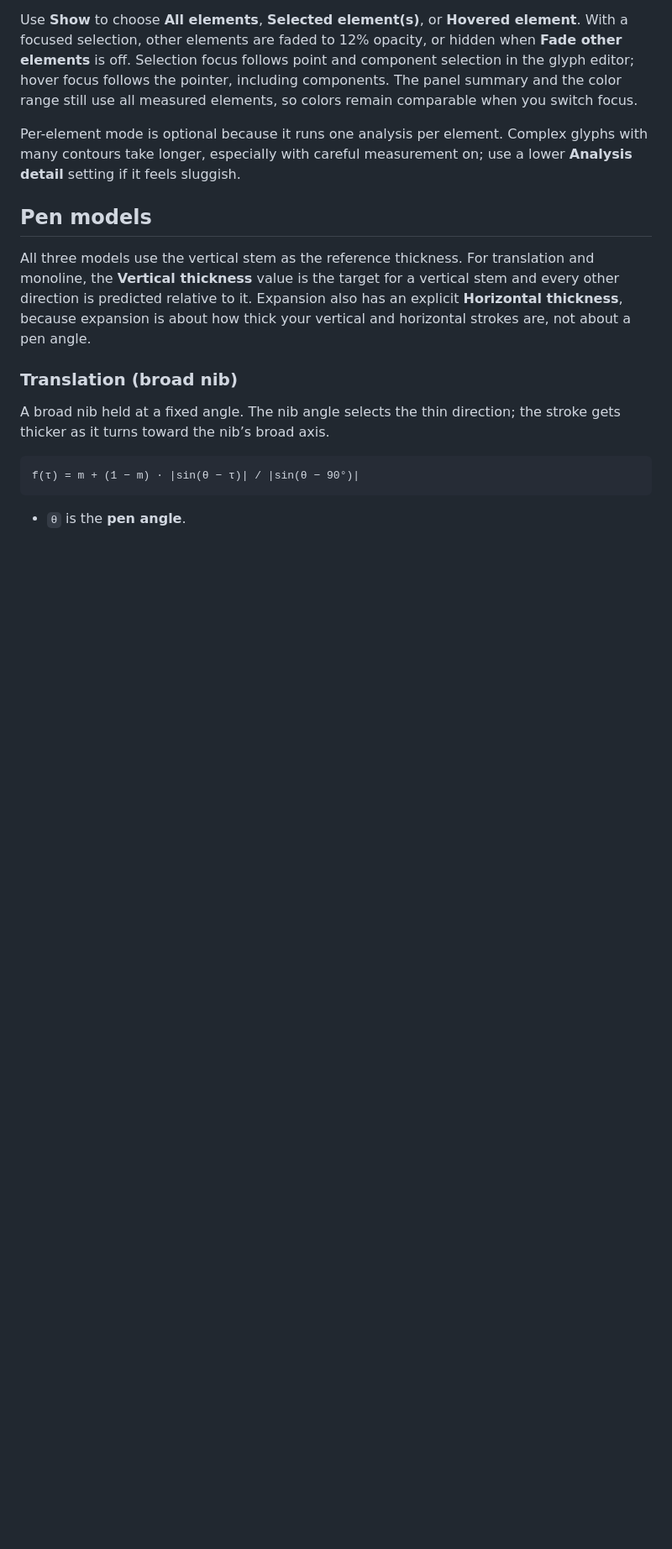
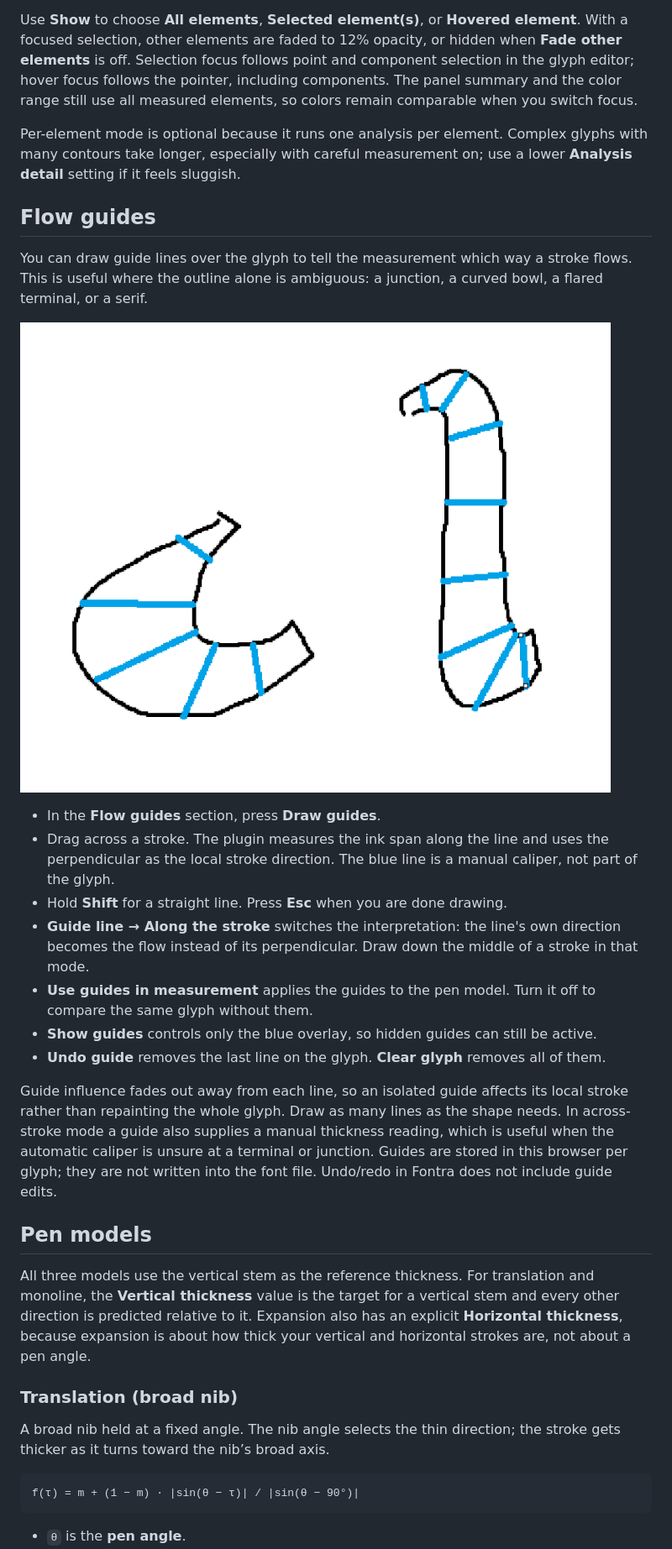
Before and after one commit to Reponja/Fontra-thickness-heatmap, a Markdown page: README.md, the part around the change printed below. Shown: that part at 84% size. GitHub-like rendering; pictures changed too: docs/flow-guides.png (added); blank space fills up the shorter version.

Commit message:
flow guide

```diff
--- a/README.md
+++ b/README.md
@@ -98,6 +98,36 @@ Per-element mode is optional because it runs one analysis per element. Complex
 glyphs with many contours take longer, especially with careful measurement on;
 use a lower **Analysis detail** setting if it feels sluggish.
 
+## Flow guides
+
+You can draw guide lines over the glyph to tell the measurement which way a
+stroke flows. This is useful where the outline alone is ambiguous: a junction,
+a curved bowl, a flared terminal, or a serif.
+
+![Blue guide lines crossing black letter strokes](docs/flow-guides.png)
+
+- In the **Flow guides** section, press **Draw guides**.
+- Drag across a stroke. The plugin measures the ink span along the line and
+  uses the perpendicular as the local stroke direction. The blue line is a
+  manual caliper, not part of the glyph.
+- Hold **Shift** for a straight line. Press **Esc** when you are done drawing.
+- **Guide line → Along the stroke** switches the interpretation: the line's own
+  direction becomes the flow instead of its perpendicular. Draw down the middle
+  of a stroke in that mode.
+- **Use guides in measurement** applies the guides to the pen model. Turn it
+  off to compare the same glyph without them.
+- **Show guides** controls only the blue overlay, so hidden guides can still be
+  active.
+- **Undo guide** removes the last line on the glyph. **Clear glyph** removes all
+  of them.
+
+Guide influence fades out away from each line, so an isolated guide affects its
+local stroke rather than repainting the whole glyph. Draw as many lines as the
+shape needs. In across-stroke mode a guide also supplies a manual thickness
+reading, which is useful when the automatic caliper is unsure at a terminal or
+junction. Guides are stored in this browser per glyph; they are not written into
+the font file. Undo/redo in Fontra does not include guide edits.
+
 ## Pen models
 
 All three models use the vertical stem as the reference thickness. For
```
Also changed, not shown: other parts of README.md (+27 -2 lines), 17 other files.
